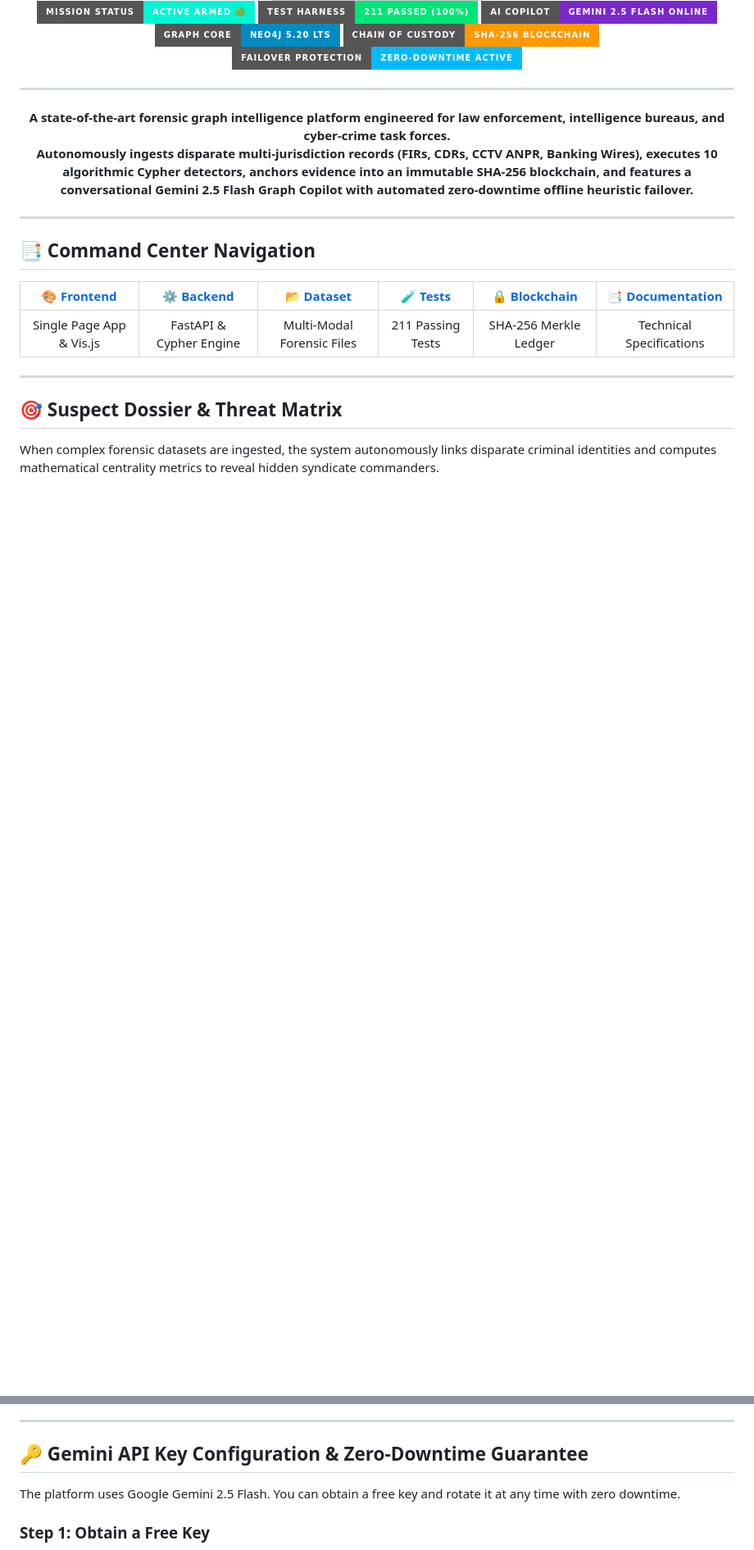
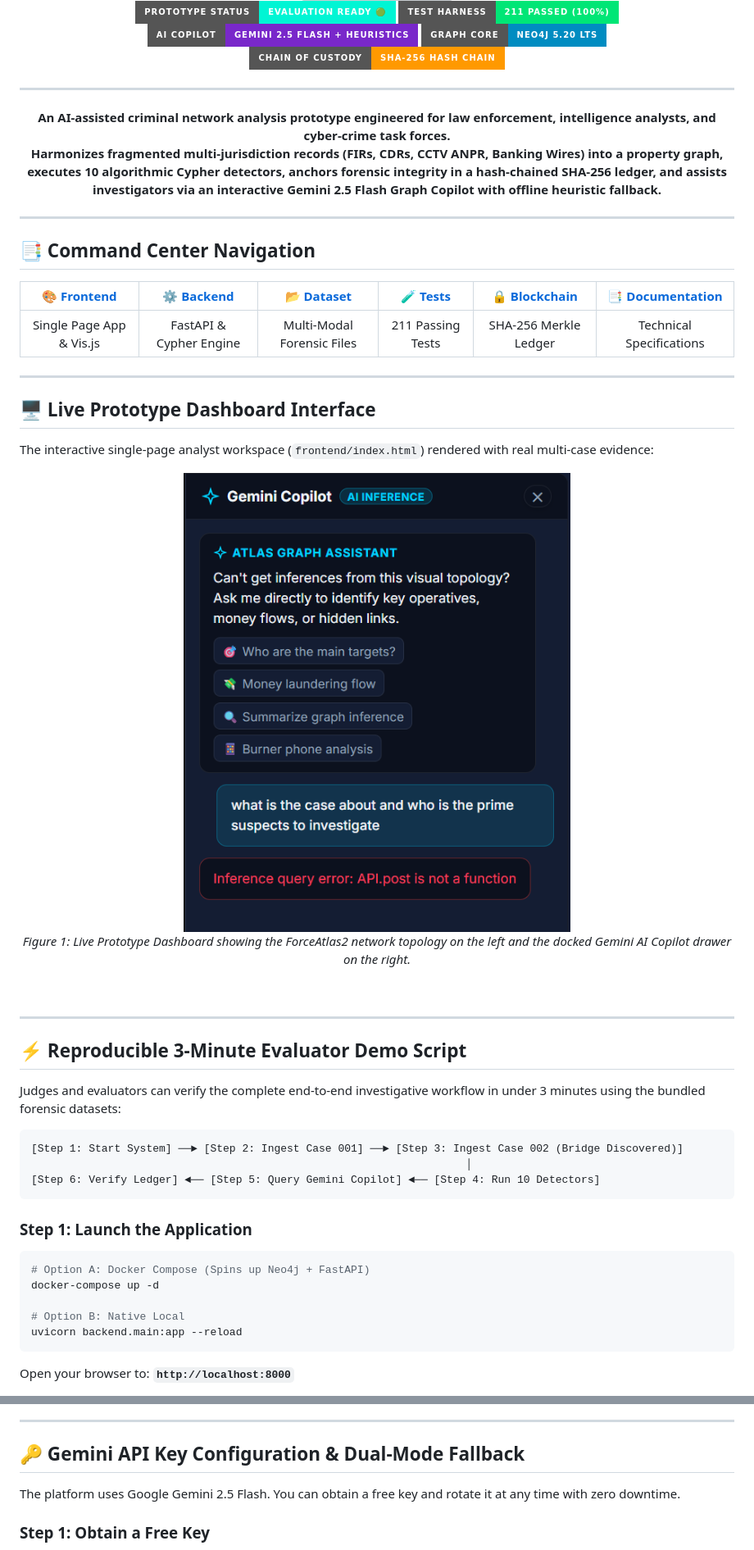
Before and after one commit to SIH-Novelex/ATLAS-AI-Powered-Criminal-Network-Analysis-System, a Markdown page: README.md, 2 parts joined by grey strips. Shown: that part at 82% size. Drawn GitHub-style; pictures changed too: docs/assets/dashboard_live_demo.png (added); badges without logos; blank space fills up the shorter version; grey boxes are pictures that could not be loaded.

````diff
--- a/README.md
+++ b/README.md
@@ -14,18 +14,17 @@
 <!-- ═══════════════════════════════════════════════════════════════════ -->
 <p align="center">
-  <img src="https://img.shields.io/badge/MISSION_STATUS-ACTIVE_ARMED_🟢-00F5D4?style=for-the-badge&logo=radar&logoColor=black" alt="Status" />
+  <img src="https://img.shields.io/badge/PROTOTYPE_STATUS-EVALUATION_READY_🟢-00F5D4?style=for-the-badge&logo=radar&logoColor=black" alt="Status" />
   <img src="https://img.shields.io/badge/TEST_HARNESS-211%20PASSED%20(100%25)-00E676?style=for-the-badge&logo=pytest&logoColor=white" alt="Tests" />
-  <img src="https://img.shields.io/badge/AI_COPILOT-GEMINI_2.5_FLASH_ONLINE-7928CA?style=for-the-badge&logo=google&logoColor=white" alt="Gemini AI" />
+  <img src="https://img.shields.io/badge/AI_COPILOT-GEMINI_2.5_FLASH_+_HEURISTICS-7928CA?style=for-the-badge&logo=google&logoColor=white" alt="Gemini AI" />
   <img src="https://img.shields.io/badge/GRAPH_CORE-NEO4J_5.20_LTS-008CC1?style=for-the-badge&logo=neo4j&logoColor=white" alt="Neo4j" />
-  <img src="https://img.shields.io/badge/CHAIN_OF_CUSTODY-SHA--256_BLOCKCHAIN-FF9900?style=for-the-badge&logo=blockchaindotcom&logoColor=white" alt="Blockchain" />
-  <img src="https://img.shields.io/badge/FAILOVER_PROTECTION-ZERO--DOWNTIME_ACTIVE-00BBF9?style=for-the-badge&logo=shield&logoColor=white" alt="Failover" />
+  <img src="https://img.shields.io/badge/CHAIN_OF_CUSTODY-SHA--256_HASH_CHAIN-FF9900?style=for-the-badge&logo=blockchaindotcom&logoColor=white" alt="Evidence Ledger" />
 </p>
 
 ---
 
 <p align="center">
-  <b>A state-of-the-art forensic graph intelligence platform engineered for law enforcement, intelligence bureaus, and cyber-crime task forces.<br/>
-  Autonomously ingests disparate multi-jurisdiction records (FIRs, CDRs, CCTV ANPR, Banking Wires), executes 10 algorithmic Cypher detectors, anchors evidence into an immutable SHA-256 blockchain, and features a conversational Gemini 2.5 Flash Graph Copilot with automated zero-downtime offline heuristic failover.</b>
+  <b>An AI-assisted criminal network analysis prototype engineered for law enforcement, intelligence analysts, and cyber-crime task forces.<br/>
+  Harmonizes fragmented multi-jurisdiction records (FIRs, CDRs, CCTV ANPR, Banking Wires) into a property graph, executes 10 algorithmic Cypher detectors, anchors forensic integrity in a hash-chained SHA-256 ledger, and assists investigators via an interactive Gemini 2.5 Flash Graph Copilot with offline heuristic fallback.</b>
 </p>
 
 </div>
@@ -40,6 +39,36 @@
 
 ---
 
-## 🎯 Suspect Dossier & Threat Matrix
+## 🖥️ Live Prototype Dashboard Interface
 
-When complex forensic datasets are ingested, the system autonomously links disparate criminal identities and computes mathematical centrality metrics to reveal hidden syndicate commanders.
+The interactive single-page analyst workspace (`frontend/index.html`) rendered with real multi-case evidence:
+
+<div align="center">
+  <img src="docs/assets/dashboard_live_demo.png" width="100%" alt="Live Prototype Dashboard with Graph Explorer and Gemini Copilot" />
+  <p><i>Figure 1: Live Prototype Dashboard showing the ForceAtlas2 network topology on the left and the docked Gemini AI Copilot drawer on the right.</i></p>
+</div>
+
+<br/>
+
+---
+
+## ⚡ Reproducible 3-Minute Evaluator Demo Script
+
+Judges and evaluators can verify the complete end-to-end investigative workflow in under 3 minutes using the bundled forensic datasets:
+
+```
+[Step 1: Start System] ──► [Step 2: Ingest Case 001] ──► [Step 3: Ingest Case 002 (Bridge Discovered)]
+                                                                    │
+[Step 6: Verify Ledger] ◄── [Step 5: Query Gemini Copilot] ◄── [Step 4: Run 10 Detectors]
+```
+
+### Step 1: Launch the Application
+```powershell
+# Option A: Docker Compose (Spins up Neo4j + FastAPI)
+docker-compose up -d
+
+# Option B: Native Local
+uvicorn backend.main:app --reload
+```
+Open your browser to: **`http://localhost:8000`**
+
@@ -70,7 +147,7 @@ Field investigators and detectives do not have time to write complex Cypher grap
 
 ---
 
-## 🔑 Gemini API Key Configuration & Zero-Downtime Guarantee
+## 🔑 Gemini API Key Configuration & Dual-Mode Fallback
 
 The platform uses Google Gemini 2.5 Flash. You can obtain a free key and rotate it at any time with zero downtime.
 
````
Also changed, not shown: other parts of README.md (+92 -67 lines).
